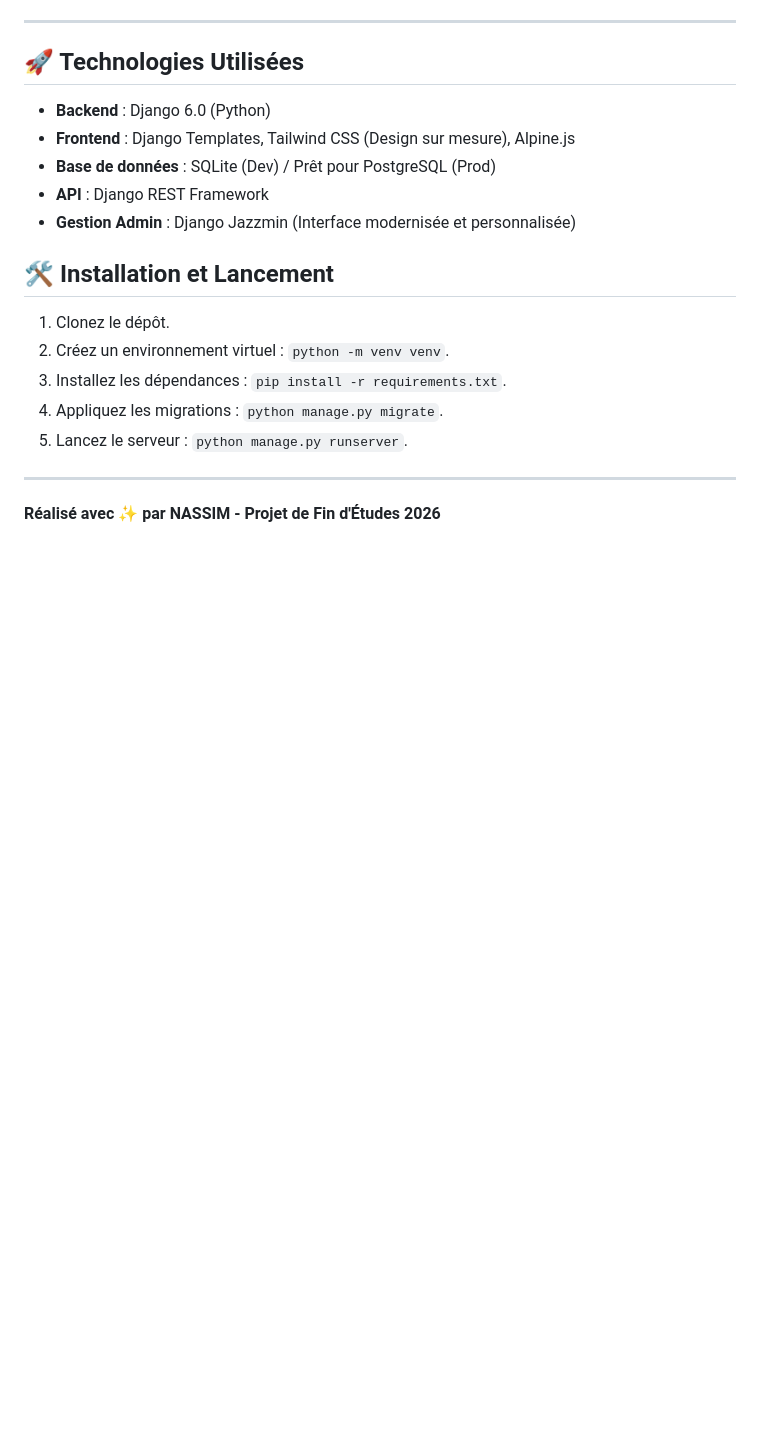
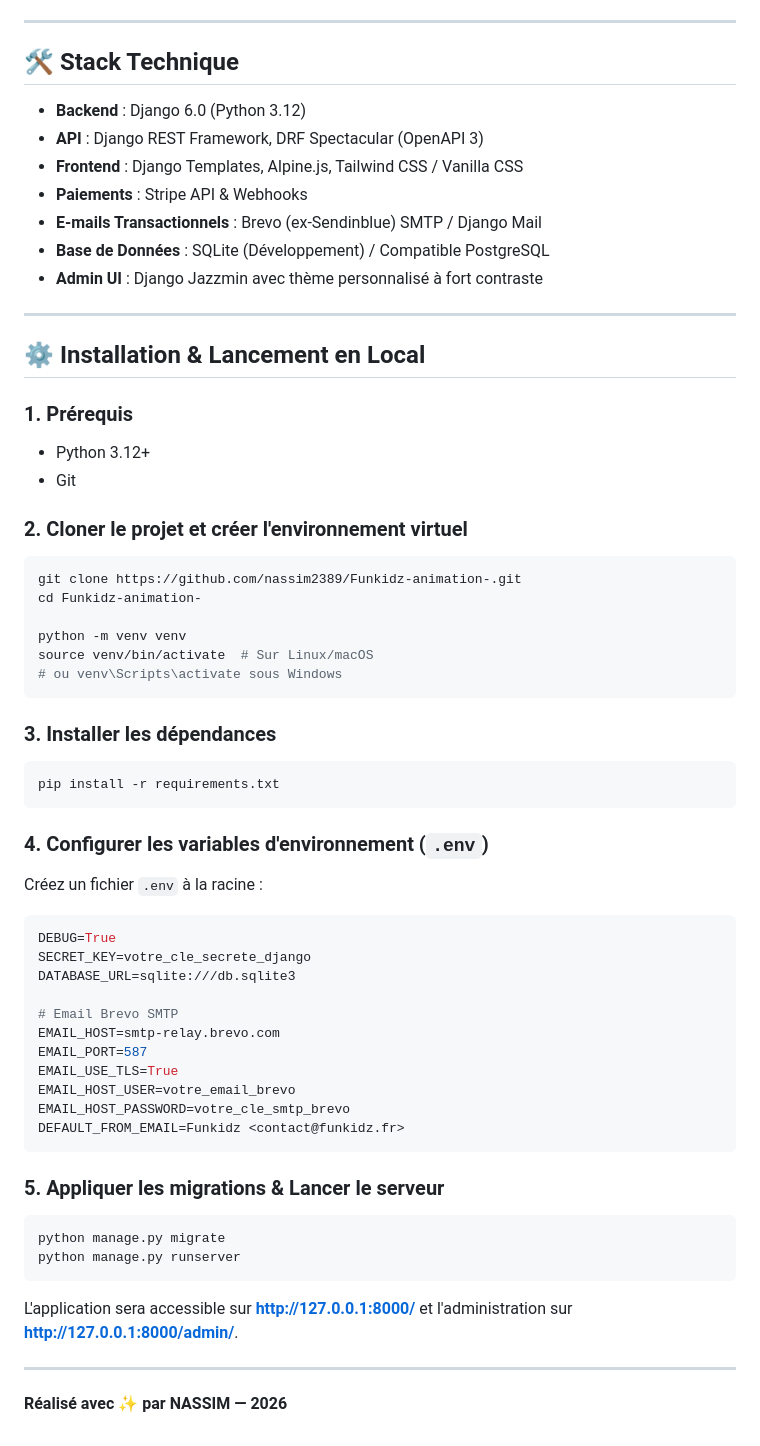
Before and after one commit to nassim2389/Funkidz-animation-, a Markdown page: README.md, the part around one of its changes. Rendered like a GitHub page; blank space fills up the shorter version.

Commit message:
docs: update README.md, remove screenshot images, and refine architecture documentation

````diff
--- a/README.md
+++ b/README.md
@@ -137,20 +110,63 @@ graph TD
 
 ---
 
-## 🚀 Technologies Utilisées
-- **Backend** : Django 6.0 (Python)
-- **Frontend** : Django Templates, Tailwind CSS (Design sur mesure), Alpine.js
-- **Base de données** : SQLite (Dev) / Prêt pour PostgreSQL (Prod)
-- **API** : Django REST Framework
-- **Gestion Admin** : Django Jazzmin (Interface modernisée et personnalisée)
+## 🛠️ Stack Technique
 
-## 🛠️ Installation et Lancement
-1. Clonez le dépôt.
-2. Créez un environnement virtuel : `python -m venv venv`.
-3. Installez les dépendances : `pip install -r requirements.txt`.
-4. Appliquez les migrations : `python manage.py migrate`.
-5. Lancez le serveur : `python manage.py runserver`.
+- **Backend** : Django 6.0 (Python 3.12)
+- **API** : Django REST Framework, DRF Spectacular (OpenAPI 3)
+- **Frontend** : Django Templates, Alpine.js, Tailwind CSS / Vanilla CSS
+- **Paiements** : Stripe API & Webhooks
+- **E-mails Transactionnels** : Brevo (ex-Sendinblue) SMTP / Django Mail
+- **Base de Données** : SQLite (Développement) / Compatible PostgreSQL
+- **Admin UI** : Django Jazzmin avec thème personnalisé à fort contraste
 
 ---
 
-**Réalisé avec ✨ par NASSIM - Projet de Fin d'Études 2026**
+## ⚙️ Installation & Lancement en Local
+
+### 1. Prérequis
+- Python 3.12+
+- Git
+
+### 2. Cloner le projet et créer l'environnement virtuel
+```bash
+git clone https://github.com/nassim2389/Funkidz-animation-.git
+cd Funkidz-animation-
+
+python -m venv venv
+source venv/bin/activate  # Sur Linux/macOS
+# ou venv\Scripts\activate sous Windows
+```
+
+### 3. Installer les dépendances
+```bash
+pip install -r requirements.txt
+```
+
+### 4. Configurer les variables d'environnement (`.env`)
+Créez un fichier `.env` à la racine :
+```env
+DEBUG=True
+SECRET_KEY=votre_cle_secrete_django
+DATABASE_URL=sqlite:///db.sqlite3
+
+# Email Brevo SMTP
+EMAIL_HOST=smtp-relay.brevo.com
+EMAIL_PORT=587
+EMAIL_USE_TLS=True
+EMAIL_HOST_USER=votre_email_brevo
+EMAIL_HOST_PASSWORD=votre_cle_smtp_brevo
+DEFAULT_FROM_EMAIL=Funkidz <contact@funkidz.fr>
+```
+
+### 5. Appliquer les migrations & Lancer le serveur
+```bash
+python manage.py migrate
+python manage.py runserver
+```
+
+L'application sera accessible sur **http://127.0.0.1:8000/** et l'administration sur **http://127.0.0.1:8000/admin/**.
+
+---
+
+**Réalisé avec ✨ par NASSIM — 2026**
````
Also changed, not shown: other parts of README.md (+44 -71 lines).
